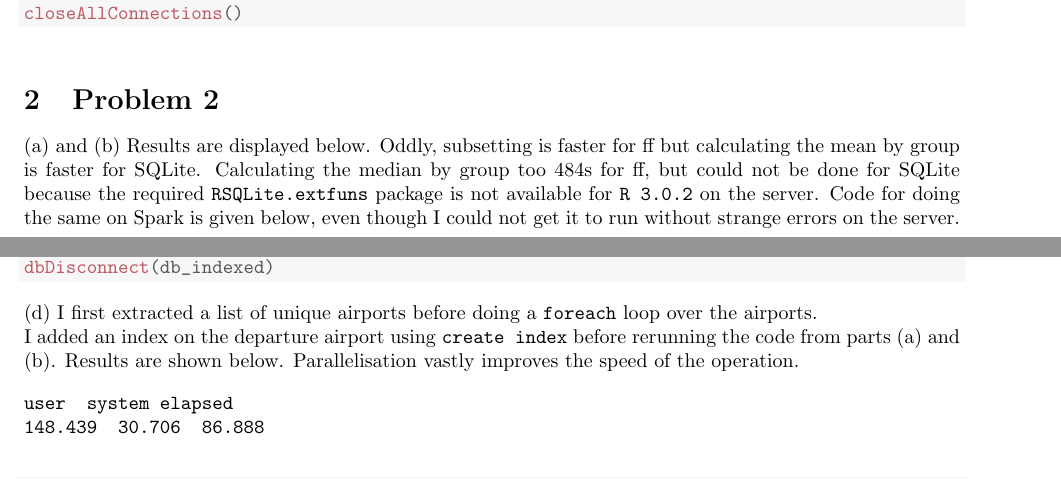
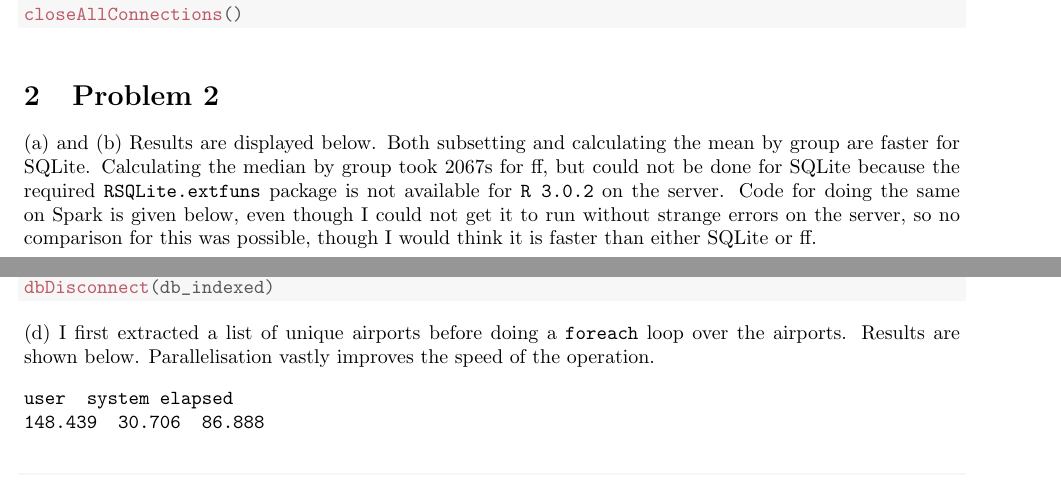
Before and after one commit to jrnew/stat243, a LaTeX document (ps6/ps6.tex): two parts of pages 1 and 5 of 7, joined at a grey line, cut so that both start at the same text. Compiled offline with pdfLaTeX.

Commit message:
Submission of problem set 6.

```diff
--- a/ps6/ps6.tex
+++ b/ps6/ps6.tex
@@ -109,7 +109,7 @@ The database file is 9.56 Gb, smaller than the original CSV (12 Gb) but much lar
 %================================================================================
 \section{Problem 2}
 (a) and (b)
-Results are displayed below. Oddly, subsetting is faster for ff but calculating the mean by group is faster for SQLite. Calculating the median by group too 484s for ff, but could not be done for SQLite because the required \texttt{RSQLite.extfuns} package is not available for \texttt{R 3.0.2} on the server. Code for doing the same on Spark is given below, even though I could not get it to run without strange errors on the server.
+Results are displayed below. Both subsetting and calculating the mean by group are faster for SQLite. Calculating the median by group took 2067s for ff, but could not be done for SQLite because the required \texttt{RSQLite.extfuns} package is not available for \texttt{R 3.0.2} on the server. Code for doing the same on Spark is given below, even though I could not get it to run without strange errors on the server, so no comparison for this was possible, though I would think it is faster than either SQLite or ff.
 
 \begin{verbatim}
 # ff
@@ -329,9 +329,7 @@ print "%f " %  time.time()
 \end{kframe}
 \end{knitrout}
 %----------------------------------------------------------------------
-(d) I first extracted a list of unique airports before doing a \texttt{foreach} loop over the airports.
-
-I added an index on the departure airport using \texttt{create index} before rerunning the code from parts (a) and (b). Results are shown below. Parallelisation vastly improves the speed of the operation.
+(d) I first extracted a list of unique airports before doing a \texttt{foreach} loop over the airports. Results are shown below. Parallelisation vastly improves the speed of the operation.
 
 \begin{verbatim}
 user  system elapsed
```
Also changed, not shown: ps6/ps6.pdf, ps6/ps6.tex (1 more changed lines), 1 other file.
